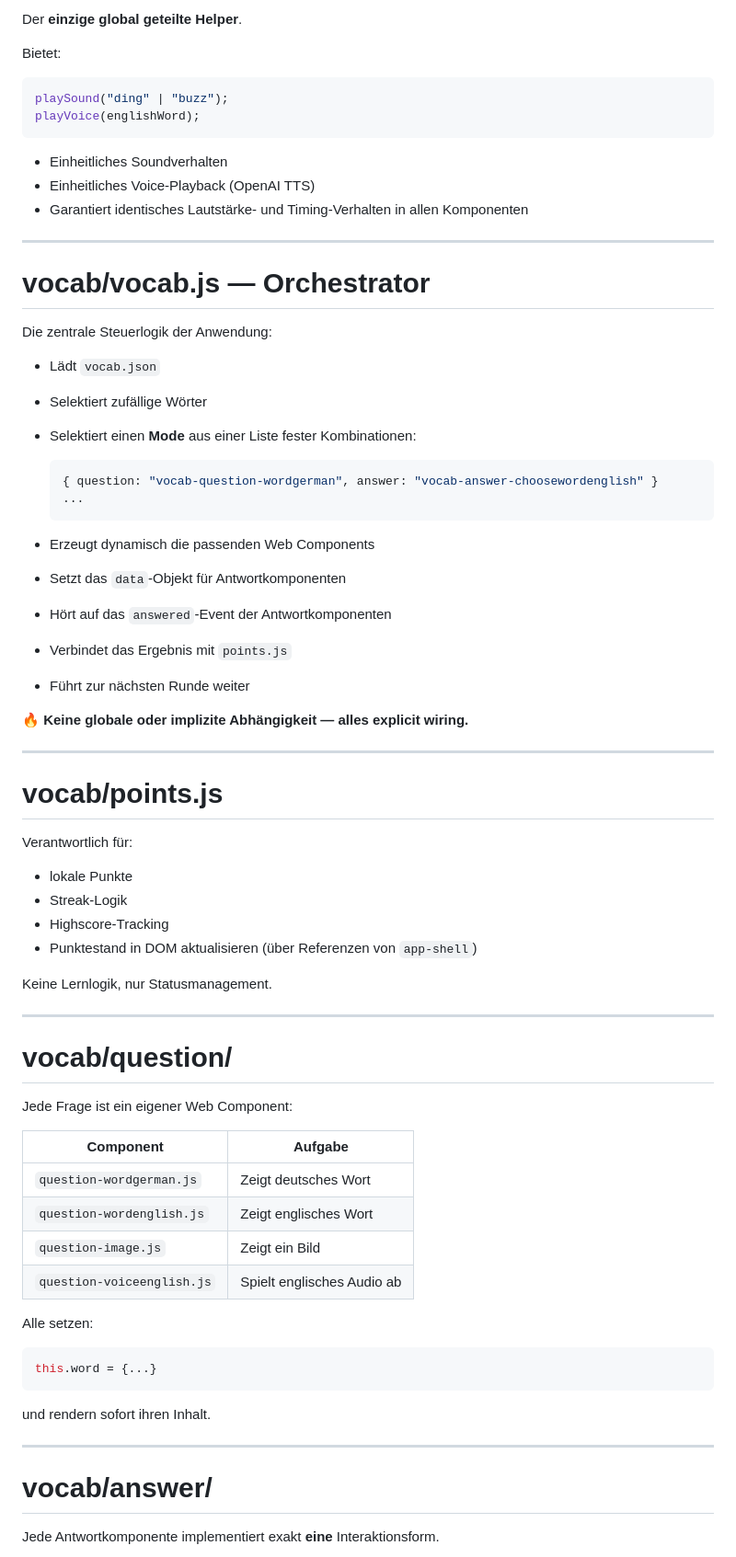
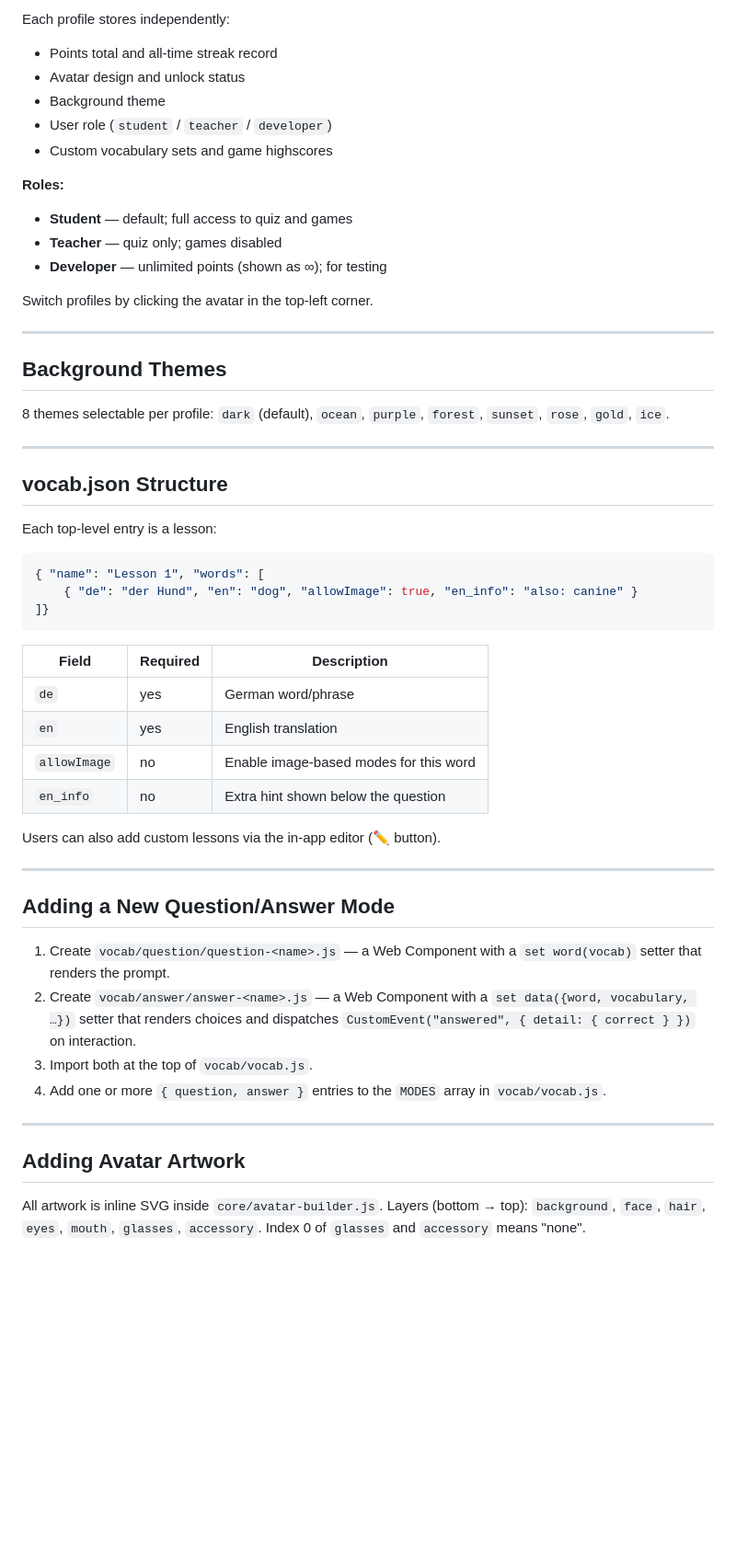
Before and after one commit to bartfastiel/vocabulary-learing-app, a Markdown page: README.md, the part around one of its changes. Shown at 92% size. Drawn GitHub-style; blank space fills up the shorter version.

````diff
--- a/README.md
+++ b/README.md
@@ -92,83 +166,57 @@ vocabulary-learning-app/
 
-Der **einzige global geteilte Helper**.
+Each profile stores independently:
+- Points total and all-time streak record
+- Avatar design and unlock status
+- Background theme
+- User role (`student` / `teacher` / `developer`)
+- Custom vocabulary sets and game highscores
 
-Bietet:
+**Roles:**
+- **Student** — default; full access to quiz and games
+- **Teacher** — quiz only; games disabled
+- **Developer** — unlimited points (shown as ∞); for testing
 
-```js
-playSound("ding" | "buzz");
-playVoice(englishWord);
-```
-
-* Einheitliches Soundverhalten
-* Einheitliches Voice-Playback (OpenAI TTS)
-* Garantiert identisches Lautstärke- und Timing-Verhalten in allen Komponenten
+Switch profiles by clicking the avatar in the top-left corner.
 
 ---
 
-# **vocab/vocab.js — Orchestrator**
+## Background Themes
 
-Die zentrale Steuerlogik der Anwendung:
-
-* Lädt `vocab.json`
-
-* Selektiert zufällige Wörter
-
-* Selektiert einen **Mode** aus einer Liste fester Kombinationen:
-
-  ```js
-  { question: "vocab-question-wordgerman", answer: "vocab-answer-choosewordenglish" }
-  ...
-  ```
-
-* Erzeugt dynamisch die passenden Web Components
-
-* Setzt das `data`-Objekt für Antwortkomponenten
-
-* Hört auf das `answered`-Event der Antwortkomponenten
-
-* Verbindet das Ergebnis mit `points.js`
-
-* Führt zur nächsten Runde weiter
-
-🔥 **Keine globale oder implizite Abhängigkeit — alles explicit wiring.**
+8 themes selectable per profile: `dark` (default), `ocean`, `purple`, `forest`, `sunset`, `rose`, `gold`, `ice`.
 
 ---
 
-# **vocab/points.js**
+## vocab.json Structure
 
-Verantwortlich für:
+Each top-level entry is a lesson:
 
-* lokale Punkte
-* Streak-Logik
-* Highscore-Tracking
-* Punktestand in DOM aktualisieren (über Referenzen von `app-shell`)
+```json
+{ "name": "Lesson 1", "words": [
+    { "de": "der Hund", "en": "dog", "allowImage": true, "en_info": "also: canine" }
+]}
+```
 
-Keine Lernlogik, nur Statusmanagement.
+| Field | Required | Description |
+|---|---|---|
+| `de` | yes | German word/phrase |
+| `en` | yes | English translation |
+| `allowImage` | no | Enable image-based modes for this word |
+| `en_info` | no | Extra hint shown below the question |
+
+Users can also add custom lessons via the in-app editor (✏️ button).
 
 ---
 
-# **vocab/question/**
+## Adding a New Question/Answer Mode
 
-Jede Frage ist ein eigener Web Component:
-
-| Component                  | Aufgabe                    |
-| -------------------------- | -------------------------- |
-| `question-wordgerman.js`   | Zeigt deutsches Wort       |
-| `question-wordenglish.js`  | Zeigt englisches Wort      |
-| `question-image.js`        | Zeigt ein Bild             |
-| `question-voiceenglish.js` | Spielt englisches Audio ab |
-
-Alle setzen:
-
-```js
-this.word = {...}
-```
-
-und rendern sofort ihren Inhalt.
+1. Create `vocab/question/question-<name>.js` — a Web Component with a `set word(vocab)` setter that renders the prompt.
+2. Create `vocab/answer/answer-<name>.js` — a Web Component with a `set data({word, vocabulary, …})` setter that renders choices and dispatches `CustomEvent("answered", { detail: { correct } })` on interaction.
+3. Import both at the top of `vocab/vocab.js`.
+4. Add one or more `{ question, answer }` entries to the `MODES` array in `vocab/vocab.js`.
 
 ---
 
-# **vocab/answer/**
+## Adding Avatar Artwork
 
-Jede Antwortkomponente implementiert exakt **eine** Interaktionsform.
+All artwork is inline SVG inside `core/avatar-builder.js`. Layers (bottom → top): `background`, `face`, `hair`, `eyes`, `mouth`, `glasses`, `accessory`. Index 0 of `glasses` and `accessory` means "none".
 
````
Also changed, not shown: other parts of README.md (+165 -106 lines).
